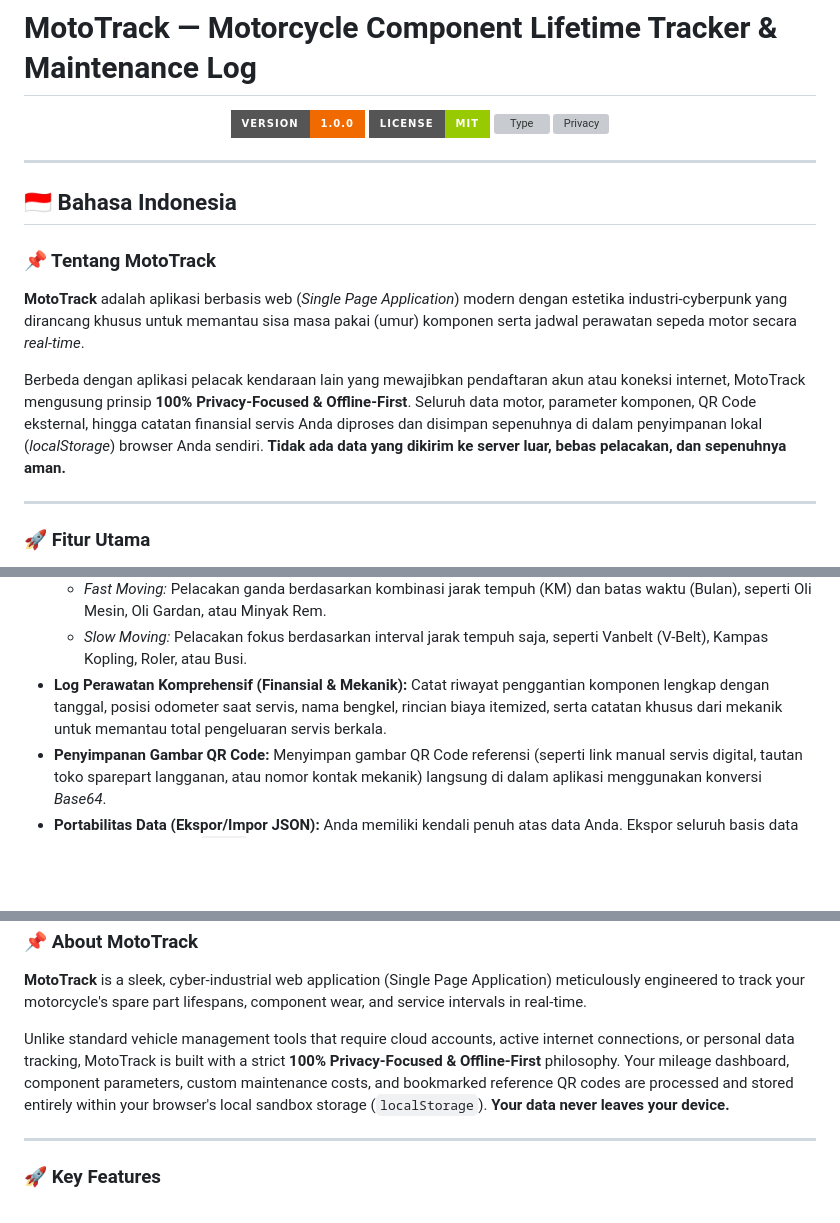
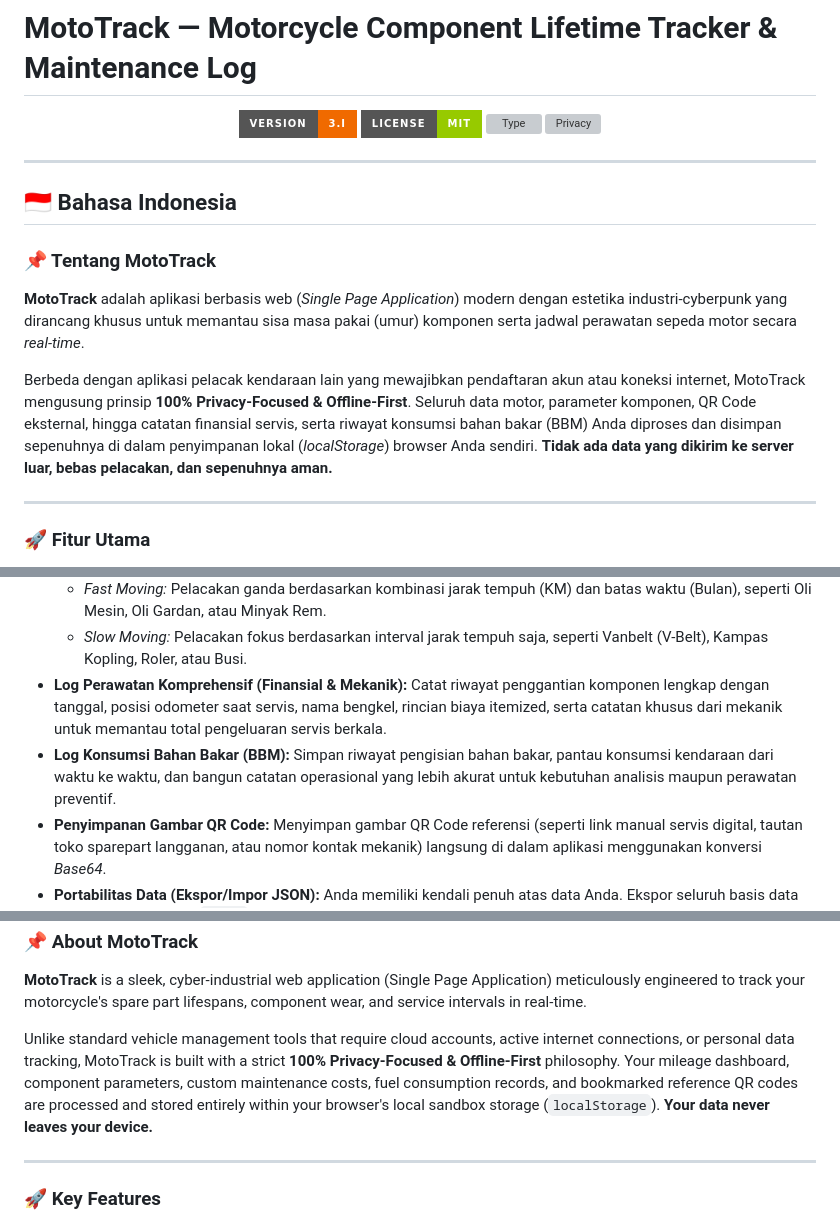
Before and after one commit to Pixel4bit/moto-track, a Markdown page: README.md, 3 parts joined by grey strips. Rendered like a GitHub page; badges without logos; blank space fills up the shorter version; grey boxes are pictures that could not be loaded.

Commit message:
Update README with new version and features
Updated version number and added fuel consumption tracking details.

```diff
--- a/README.md
+++ b/README.md
@@ -1,7 +1,7 @@
 # MotoTrack — Motorcycle Component Lifetime Tracker & Maintenance Log
 
 <p align="center">
-  <img src="https://img.shields.io/badge/Version-1.0.0-f06a00?style=for-the-badge" alt="Version">
+  <img src="https://img.shields.io/badge/Version-3.i-f06a00?style=for-the-badge" alt="Version">
   <img src="https://img.shields.io/badge/License-MIT-green?style=for-the-badge" alt="License">
   <img src="https://img.shields.io/badge/Architecture-Pure%20SPA%20%2F%20Client--Side-blue?style=for-the-badge" alt="Type">
   <img src="https://img.shields.io/badge/Privacy-100%25%20Offline%20%2F%20Local-success?style=for-the-badge" alt="Privacy">
@@ -14,7 +14,7 @@
 ### 📌 Tentang MotoTrack
 **MotoTrack** adalah aplikasi berbasis web (*Single Page Application*) modern dengan estetika industri-cyberpunk yang dirancang khusus untuk memantau sisa masa pakai (umur) komponen serta jadwal perawatan sepeda motor secara *real-time*.
 
-Berbeda dengan aplikasi pelacak kendaraan lain yang mewajibkan pendaftaran akun atau koneksi internet, MotoTrack mengusung prinsip **100% Privacy-Focused & Offline-First**. Seluruh data motor, parameter komponen, QR Code eksternal, hingga catatan finansial servis Anda diproses dan disimpan sepenuhnya di dalam penyimpanan lokal (*localStorage*) browser Anda sendiri. **Tidak ada data yang dikirim ke server luar, bebas pelacakan, dan sepenuhnya aman.**
+Berbeda dengan aplikasi pelacak kendaraan lain yang mewajibkan pendaftaran akun atau koneksi internet, MotoTrack mengusung prinsip **100% Privacy-Focused & Offline-First**. Seluruh data motor, parameter komponen, QR Code eksternal, hingga catatan finansial servis, serta riwayat konsumsi bahan bakar (BBM) Anda diproses dan disimpan sepenuhnya di dalam penyimpanan lokal (*localStorage*) browser Anda sendiri. **Tidak ada data yang dikirim ke server luar, bebas pelacakan, dan sepenuhnya aman.**
 
 ---
 
@@ -28,6 +28,7 @@ Berbeda dengan aplikasi pelacak kendaraan lain yang mewajibkan pendaftaran akun
   * *Fast Moving:* Pelacakan ganda berdasarkan kombinasi jarak tempuh (KM) dan batas waktu (Bulan), seperti Oli Mesin, Oli Gardan, atau Minyak Rem.
   * *Slow Moving:* Pelacakan fokus berdasarkan interval jarak tempuh saja, seperti Vanbelt (V-Belt), Kampas Kopling, Roler, atau Busi.
 * **Log Perawatan Komprehensif (Finansial & Mekanik):** Catat riwayat penggantian komponen lengkap dengan tanggal, posisi odometer saat servis, nama bengkel, rincian biaya itemized, serta catatan khusus dari mekanik untuk memantau total pengeluaran servis berkala.
+* **Log Konsumsi Bahan Bakar (BBM):** Simpan riwayat pengisian bahan bakar, pantau konsumsi kendaraan dari waktu ke waktu, dan bangun catatan operasional yang lebih akurat untuk kebutuhan analisis maupun perawatan preventif.
 * **Penyimpanan Gambar QR Code:** Menyimpan gambar QR Code referensi (seperti link manual servis digital, tautan toko sparepart langganan, atau nomor kontak mekanik) langsung di dalam aplikasi menggunakan konversi *Base64*.
 * **Portabilitas Data (Ekspor/Impor JSON):** Anda memiliki kendali penuh atas data Anda. Ekspor seluruh basis data ke dalam satu berkas `.json` ringkas kapan saja sebagai cadangan (*backup*) atau untuk migrasi data antar-perangkat (misal dari HP ke Laptop) secara instan.
 * **Antarmuka Modern & Responsif:** Menggunakan font *Barlow Condensed*, *Barlow*, dan *Share Tech Mono* dipadukan dengan utility-first styling dari Tailwind CSS. Dilengkapi mode gelap (*Dark Mode*) industrial yang pekat dan mode terang (*Light Mode*) yang bersih, serta sepenuhnya responsif untuk perangkat seluler maupun desktop.
@@ -69,7 +70,7 @@ Karena aplikasi ini murni berjalan di sisi klien (*client-side*), Anda tidak mem
 ### 📌 About MotoTrack
 **MotoTrack** is a sleek, cyber-industrial web application (Single Page Application) meticulously engineered to track your motorcycle's spare part lifespans, component wear, and service intervals in real-time.
 
-Unlike standard vehicle management tools that require cloud accounts, active internet connections, or personal data tracking, MotoTrack is built with a strict **100% Privacy-Focused & Offline-First** philosophy. Your mileage dashboard, component parameters, custom maintenance costs, and bookmarked reference QR codes are processed and stored entirely within your browser's local sandbox storage (`localStorage`). **Your data never leaves your device.**
+Unlike standard vehicle management tools that require cloud accounts, active internet connections, or personal data tracking, MotoTrack is built with a strict **100% Privacy-Focused & Offline-First** philosophy. Your mileage dashboard, component parameters, custom maintenance costs, fuel consumption records, and bookmarked reference QR codes are processed and stored entirely within your browser's local sandbox storage (`localStorage`). **Your data never leaves your device.**
 
 ---
 
```
Also changed, not shown: other parts of README.md (+2 -1 lines).
